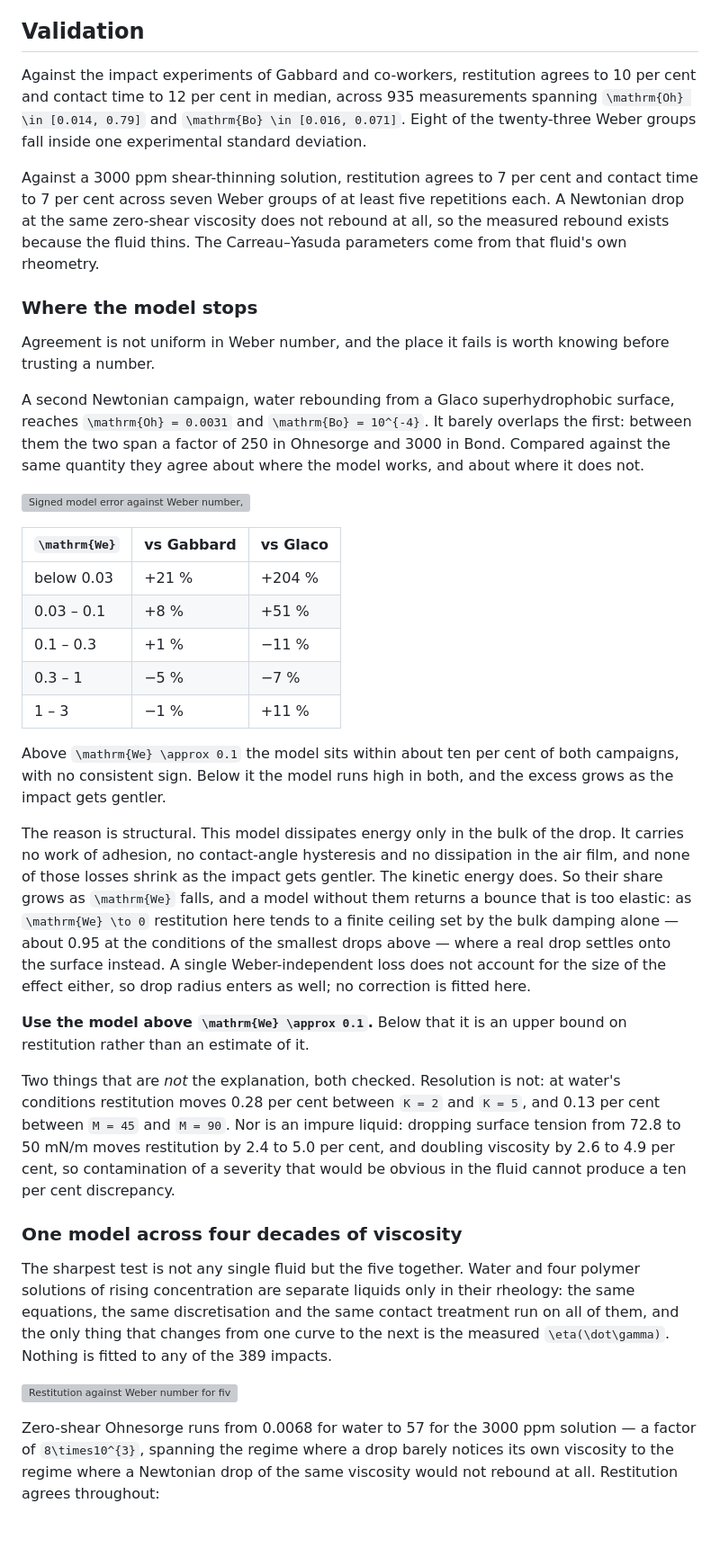
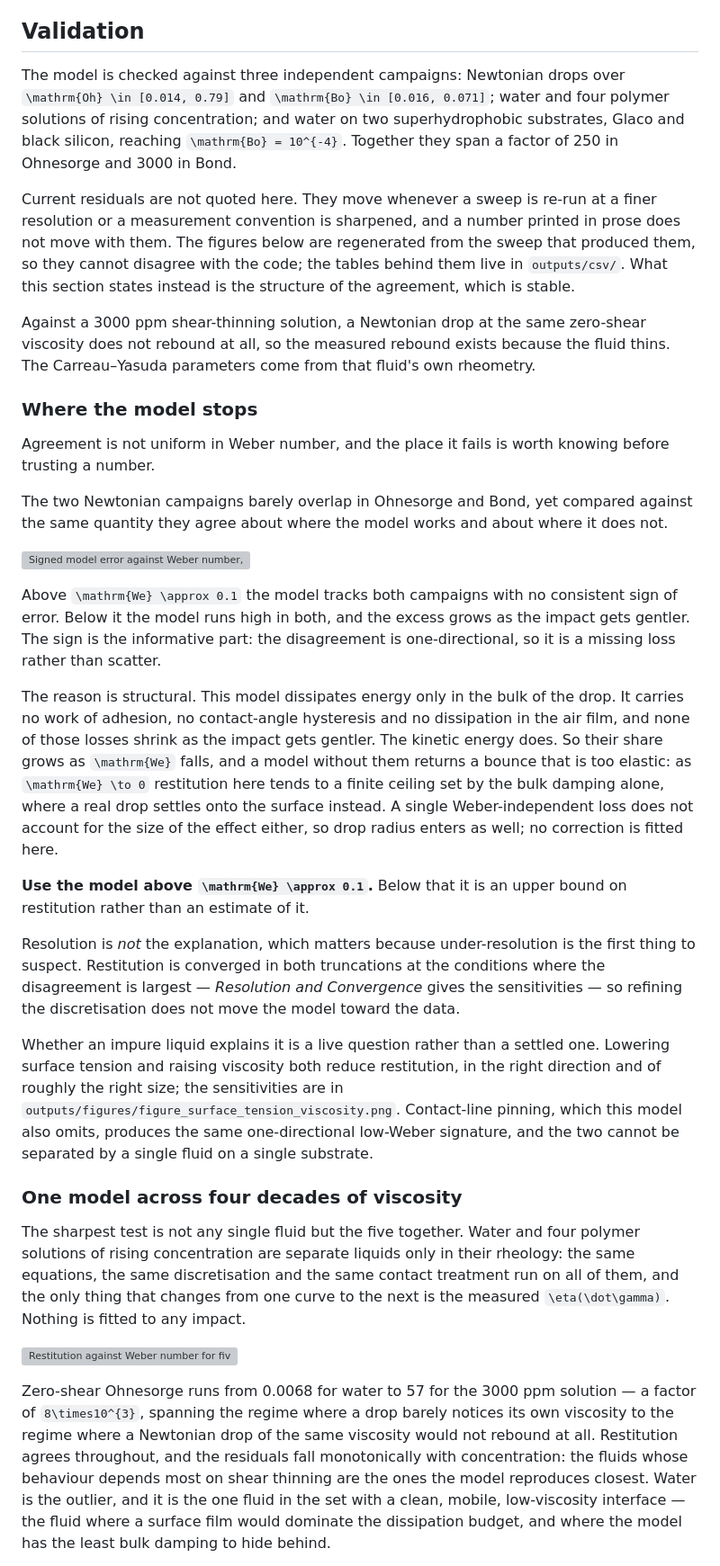
Before and after one commit to elvis-aguero/DropRebound.jl, a Markdown page: docs/src/index.md, the part around one of its changes. Shown at 90% size. Rendered like a GitHub page; blank space fills up the shorter version; grey boxes are pictures that could not be loaded.

Commit message:
docs: stop quoting experimental residuals in prose
Every percentage on the Home page and in the README was measured by a sweep,
and went stale the moment a sweep was re-run at a finer resolution or a
measurement convention was sharpened. They had already drifted apart from
each other -- the README said restitution agreed to 8 per cent and contact
time to 13, the docs said 10 and 12, for the same comparison -- and both were
computed before restitution was referenced to the 0.02R line.

The figures stay, because they are regenerated from the sweep that produced
them and so cannot disagree with the code, and the tables behind them are in
outputs/csv/. What the prose states now is the structure of the agreement,
which does not move: which regime the model is trustworthy in, which
direction it errs when it errs, and that the residuals fall monotonically
with concentration across four decades of Ohnesorge.

That monotonicity carries the argument the numbers used to. The same
discretisation, contact treatment and postprocessing run every fluid, so a
fault in any of them could not spare the most viscous one; whatever is
missing is specific to the interface. The claim that an impure liquid is
ruled out is withdrawn -- it rested on comparing a sensitivity against a
residual that has since changed, and contact-line pinning produces the same
one-directional low-Weber signature.

Kept: the convergence and Lamb-vs-Reid figures, which come from derivations
and resolution studies rather than from experimental comparison.

Co-Authored-By: Claude Opus 5 (1M context) <noreply@anthropic.com>
Claude-Session: https://claude.ai/code/session_01AvfczNkw3Z4NXxjwnGu7yL

```diff
--- a/docs/src/index.md
+++ b/docs/src/index.md
@@ -315,58 +315,60 @@ gives the values at which each quantity stops moving.
 
 ## Validation
 
-Against the impact experiments of Gabbard and co-workers, restitution agrees to 10 per cent and
-contact time to 12 per cent in median, across 935 measurements spanning
-``\mathrm{Oh} \in [0.014, 0.79]`` and ``\mathrm{Bo} \in [0.016, 0.071]``. Eight of the
-twenty-three Weber groups fall inside one experimental standard deviation.
+The model is checked against three independent campaigns: Newtonian drops over
+``\mathrm{Oh} \in [0.014, 0.79]`` and ``\mathrm{Bo} \in [0.016, 0.071]``; water and four
+polymer solutions of rising concentration; and water on two superhydrophobic substrates,
+Glaco and black silicon, reaching ``\mathrm{Bo} = 10^{-4}``. Together they span a factor of
+250 in Ohnesorge and 3000 in Bond.
 
-Against a 3000 ppm shear-thinning solution, restitution agrees to 7 per cent and contact time
-to 7 per cent across seven Weber groups of at least five repetitions each. A Newtonian drop at
-the same zero-shear viscosity does not rebound at all, so the measured rebound exists because
-the fluid thins. The Carreau–Yasuda parameters come from that fluid's own rheometry.
+Current residuals are not quoted here. They move whenever a sweep is re-run at a finer
+resolution or a measurement convention is sharpened, and a number printed in prose does not
+move with them. The figures below are regenerated from the sweep that produced them, so they
+cannot disagree with the code; the tables behind them live in `outputs/csv/`. What this
+section states instead is the structure of the agreement, which is stable.
+
+Against a 3000 ppm shear-thinning solution, a Newtonian drop at the same zero-shear viscosity
+does not rebound at all, so the measured rebound exists because the fluid thins. The
+Carreau–Yasuda parameters come from that fluid's own rheometry.
 
 ### Where the model stops
 
 Agreement is not uniform in Weber number, and the place it fails is worth knowing before
 trusting a number.
 
-A second Newtonian campaign, water rebounding from a Glaco superhydrophobic surface, reaches
-``\mathrm{Oh} = 0.0031`` and ``\mathrm{Bo} = 10^{-4}``. It barely overlaps the first: between
-them the two span a factor of 250 in Ohnesorge and 3000 in Bond. Compared against the same
-quantity they agree about where the model works, and about where it does not.
+The two Newtonian campaigns barely overlap in Ohnesorge and Bond, yet compared against the same
+quantity they agree about where the model works and about where it does not.
 
 ![Signed model error against Weber number, for two independent experimental campaigns](assets/figure_lowwe_bias.png)
 
-| ``\mathrm{We}`` | vs Gabbard | vs Glaco |
-|---|---|---|
-| below 0.03 | +21 % | +204 % |
-| 0.03 – 0.1 | +8 % | +51 % |
-| 0.1 – 0.3 | +1 % | −11 % |
-| 0.3 – 1 | −5 % | −7 % |
-| 1 – 3 | −1 % | +11 % |
-
-Above ``\mathrm{We} \approx 0.1`` the model sits within about ten per cent of both campaigns,
-with no consistent sign. Below it the model runs high in both, and the excess grows as the
-impact gets gentler.
+Above ``\mathrm{We} \approx 0.1`` the model tracks both campaigns with no consistent sign of
+error. Below it the model runs high in both, and the excess grows as the impact gets gentler.
+The sign is the informative part: the disagreement is one-directional, so it is a missing loss
+rather than scatter.
 
 The reason is structural. This model dissipates energy only in the bulk of the drop. It carries
 no work of adhesion, no contact-angle hysteresis and no dissipation in the air film, and none of
 those losses shrink as the impact gets gentler. The kinetic energy does. So their share grows as
 ``\mathrm{We}`` falls, and a model without them returns a bounce that is too elastic: as
-``\mathrm{We} \to 0`` restitution here tends to a finite ceiling set by the bulk damping alone —
-about 0.95 at the conditions of the smallest drops above — where a real drop settles onto the
-surface instead. A single Weber-independent loss does not account for the size of the effect
-either, so drop radius enters as well; no correction is fitted here.
+``\mathrm{We} \to 0`` restitution here tends to a finite ceiling set by the bulk damping alone,
+where a real drop settles onto the surface instead. A single Weber-independent loss does not
+account for the size of the effect either, so drop radius enters as well; no correction is
+fitted here.
 
 **Use the model above ``\mathrm{We} \approx 0.1``.** Below that it is an upper bound on
 restitution rather than an estimate of it.
 
-Two things that are *not* the explanation, both checked. Resolution is not: at water's
-conditions restitution moves 0.28 per cent between ``K = 2`` and ``K = 5``, and 0.13 per cent
-between ``M = 45`` and ``M = 90``. Nor is an impure liquid: dropping surface tension from
-72.8 to 50 mN/m moves restitution by 2.4 to 5.0 per cent, and doubling viscosity by 2.6 to
-4.9 per cent, so contamination of a severity that would be obvious in the fluid cannot produce
-a ten per cent discrepancy.
+Resolution is *not* the explanation, which matters because under-resolution is the first thing
+to suspect. Restitution is converged in both truncations at the conditions where the
+disagreement is largest — *Resolution and Convergence* gives the sensitivities — so refining the
+discretisation does not move the model toward the data.
+
+Whether an impure liquid explains it is a live question rather than a settled one. Lowering
+surface tension and raising viscosity both reduce restitution, in the right direction and of
+roughly the right size; the sensitivities are in
+`outputs/figures/figure_surface_tension_viscosity.png`. Contact-line pinning, which this model
+also omits, produces the same one-directional low-Weber signature, and the two cannot be
+separated by a single fluid on a single substrate.
 
 ### One model across four decades of viscosity
 
@@ -374,12 +376,16 @@ The sharpest test is not any single fluid but the five together. Water and four
 solutions of rising concentration are separate liquids only in their rheology: the same
 equations, the same discretisation and the same contact treatment run on all of them, and the
 only thing that changes from one curve to the next is the measured ``\eta(\dot\gamma)``.
-Nothing is fitted to any of the 389 impacts.
+Nothing is fitted to any impact.
 
 ![Restitution against Weber number for five fluids: experiment as points, model as lines](assets/figure_concentrations.png)
 
 Zero-shear Ohnesorge runs from 0.0068 for water to 57 for the 3000 ppm solution — a factor of
 ``8\times10^{3}``, spanning the regime where a drop barely notices its own viscosity to the
 regime where a Newtonian drop of the same viscosity would not rebound at all. Restitution
-agrees throughout:
+agrees throughout, and the residuals fall monotonically with concentration: the fluids whose
+behaviour depends most on shear thinning are the ones the model reproduces closest. Water is
+the outlier, and it is the one fluid in the set with a clean, mobile, low-viscosity interface —
+the fluid where a surface film would dominate the dissipation budget, and where the model has
+the least bulk damping to hide behind.
 
```
Also changed, not shown: other parts of docs/src/index.md (+5 -13 lines), README.md (+6 -6 lines).
